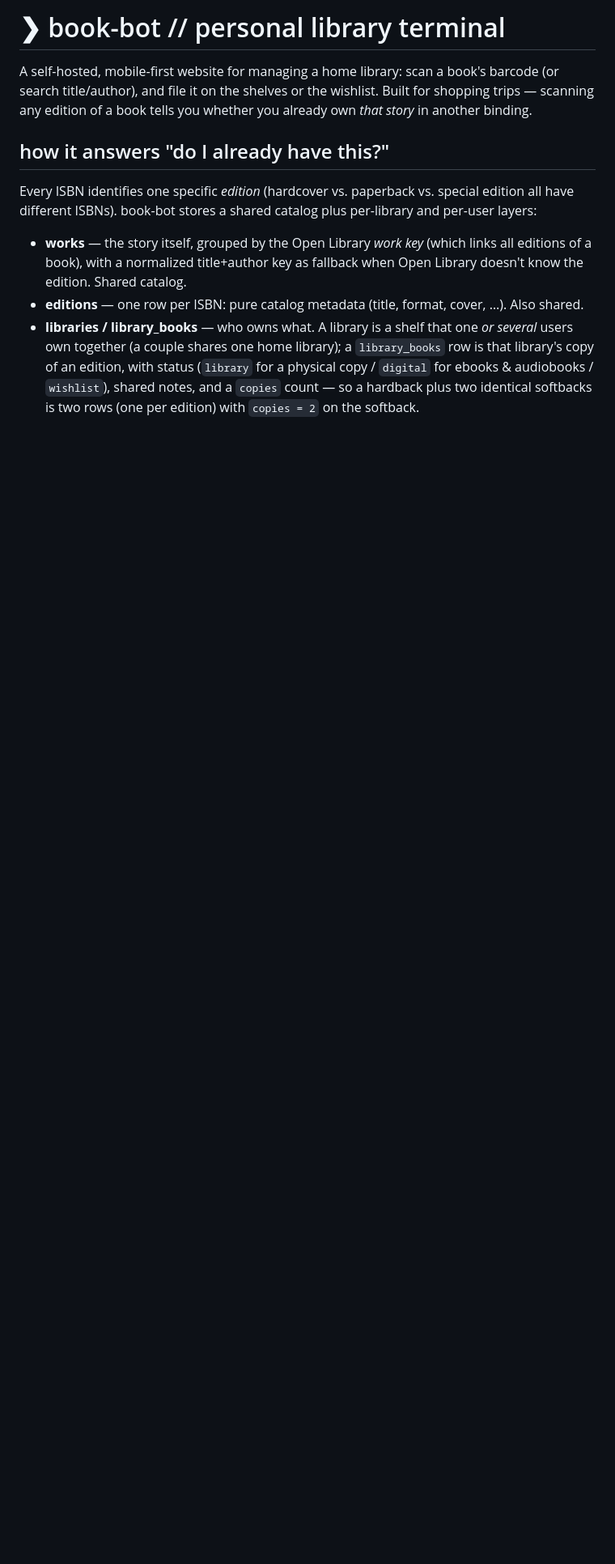
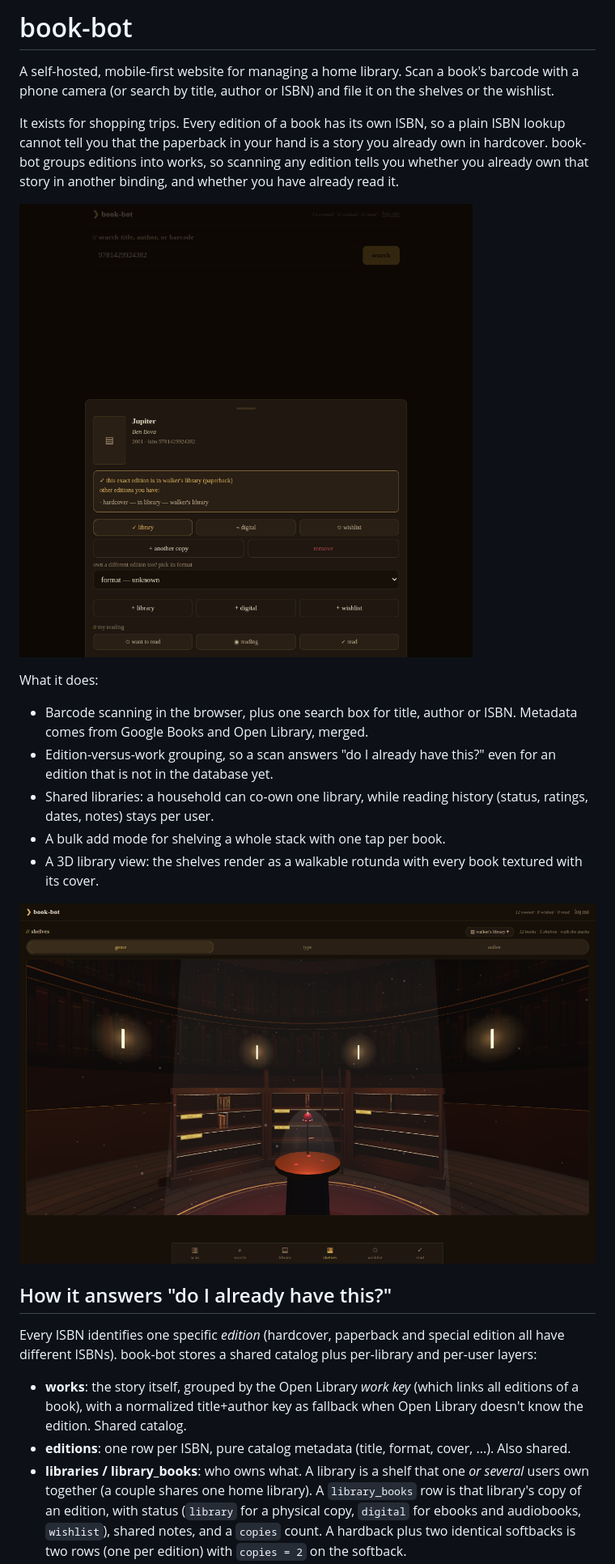
Before and after one commit to ReadableCode/Book-Bot, a Markdown page: README.md, the part around one of its changes. Shown at 81% size. Drawn GitHub-style; blank space fills up the shorter version.

Commit message:
rewrite readme with a clear overview (#12)

```diff
--- a/README.md
+++ b/README.md
@@ -1,25 +1,46 @@
-# ❯ book-bot // personal library terminal
+# book-bot
 
-A self-hosted, mobile-first website for managing a home library: scan a
-book's barcode (or search title/author), and file it on the shelves or the
-wishlist. Built for shopping trips — scanning any edition of a book tells
-you whether you already own *that story* in another binding.
+A self-hosted, mobile-first website for managing a home library. Scan a
+book's barcode with a phone camera (or search by title, author or ISBN)
+and file it on the shelves or the wishlist.
 
-## how it answers "do I already have this?"
+It exists for shopping trips. Every edition of a book has its own ISBN, so
+a plain ISBN lookup cannot tell you that the paperback in your hand is a
+story you already own in hardcover. book-bot groups editions into works,
+so scanning any edition tells you whether you already own that story in
+another binding, and whether you have already read it.
 
-Every ISBN identifies one specific *edition* (hardcover vs. paperback vs.
+![A scan finds the paperback already owned and lists the hardcover too](docs/screenshots/different-edition.png)
+
+What it does:
+
+- Barcode scanning in the browser, plus one search box for title, author
+  or ISBN. Metadata comes from Google Books and Open Library, merged.
+- Edition-versus-work grouping, so a scan answers "do I already have this?"
+  even for an edition that is not in the database yet.
+- Shared libraries: a household can co-own one library, while reading
+  history (status, ratings, dates, notes) stays per user.
+- A bulk add mode for shelving a whole stack with one tap per book.
+- A 3D library view: the shelves render as a walkable rotunda with every
+  book textured with its cover.
+
+![The 3D shelves view](docs/screenshots/shelves-arrival.png)
+
+## How it answers "do I already have this?"
+
+Every ISBN identifies one specific *edition* (hardcover, paperback and
 special edition all have different ISBNs). book-bot stores a shared
 catalog plus per-library and per-user layers:
 
-- **works** — the story itself, grouped by the Open Library *work key*
+- **works**: the story itself, grouped by the Open Library *work key*
   (which links all editions of a book), with a normalized title+author key
   as fallback when Open Library doesn't know the edition. Shared catalog.
-- **editions** — one row per ISBN: pure catalog metadata (title, format,
-  cover, …). Also shared.
-- **libraries / library_books** — who owns what. A library is a shelf that
-  one *or several* users own together (a couple shares one home library);
-  a `library_books` row is that library's copy of an edition, with status
-  (`library` for a physical copy / `digital` for ebooks & audiobooks /
-  `wishlist`), shared notes, and a `copies` count — so a hardback plus two
+- **editions**: one row per ISBN, pure catalog metadata (title, format,
+  cover, ...). Also shared.
+- **libraries / library_books**: who owns what. A library is a shelf that
+  one *or several* users own together (a couple shares one home library).
+  A `library_books` row is that library's copy of an edition, with status
+  (`library` for a physical copy, `digital` for ebooks and audiobooks,
+  `wishlist`), shared notes, and a `copies` count. A hardback plus two
   identical softbacks is two rows (one per edition) with `copies = 2` on
   the softback.
```
Also changed, not shown: other parts of README.md (+60 -47 lines).
